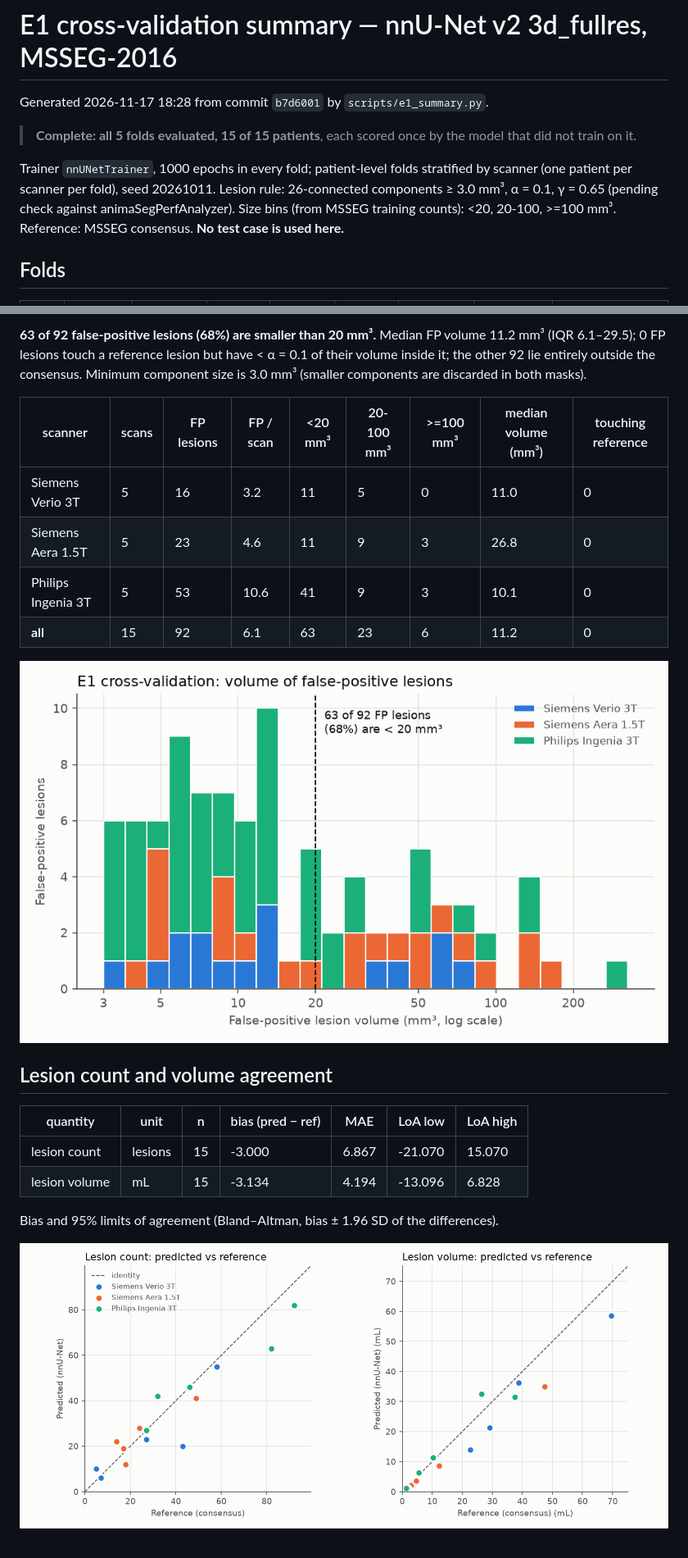
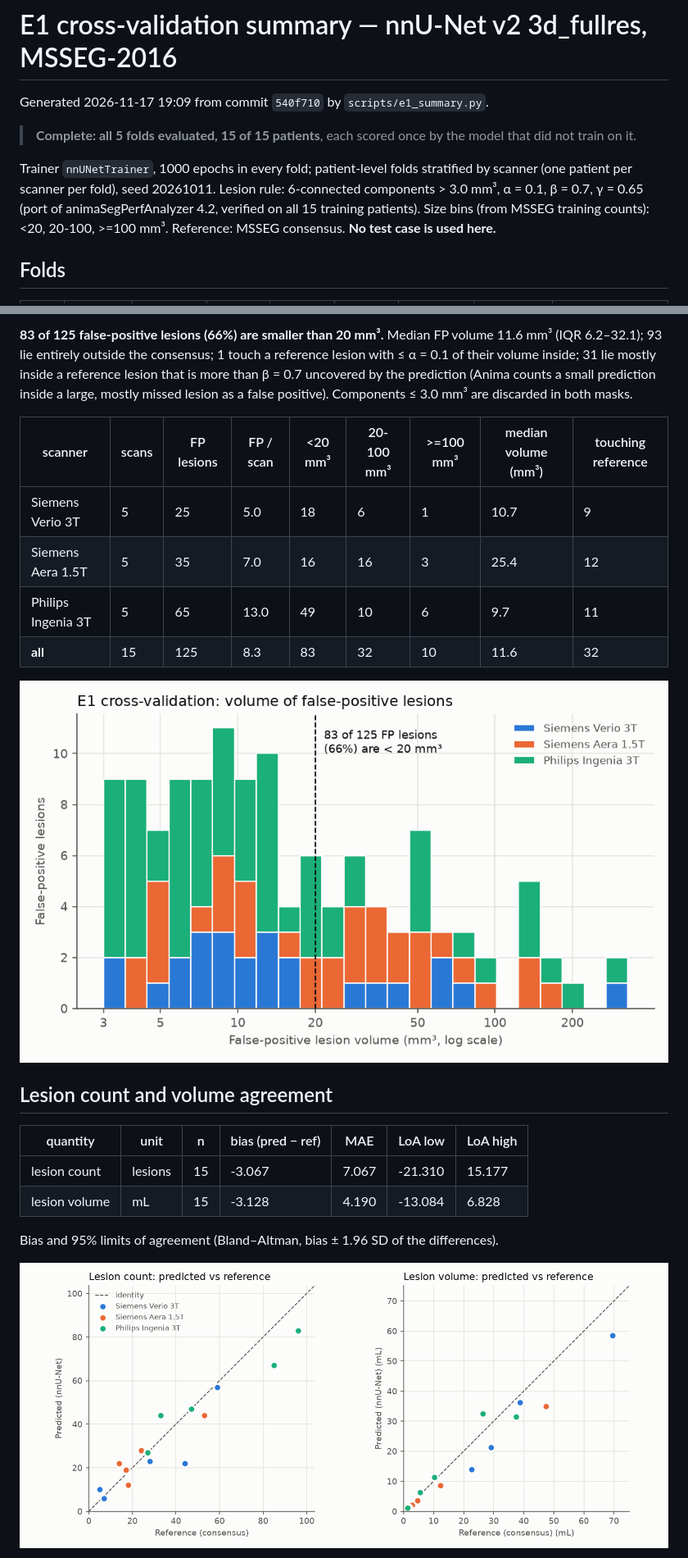
Before and after one commit to wang3ng/ms-lesion-benchmark, a Markdown page: results/E1/cv_summary.md, 2 parts joined by grey strips. Shown at 82% size. GitHub-like rendering; pictures changed too: results/E1/figures/count_volume_scatter.png, results/E1/figures/fp_volume_hist.png.

```diff
--- a/results/E1/cv_summary.md
+++ b/results/E1/cv_summary.md
@@ -1,10 +1,10 @@
 # E1 cross-validation summary — nnU-Net v2 3d_fullres, MSSEG-2016
 
-Generated 2026-11-17 18:28 from commit `b7d6001` by `scripts/e1_summary.py`.
+Generated 2026-11-17 19:09 from commit `540f710` by `scripts/e1_summary.py`.
 
 > **Complete: all 5 folds evaluated, 15 of 15 patients**, each scored once by the model that did not train on it.
 
-Trainer `nnUNetTrainer`, 1000 epochs in every fold; patient-level folds stratified by scanner (one patient per scanner per fold), seed 20261011. Lesion rule: 26-connected components ≥ 3.0 mm³, α = 0.1, γ = 0.65 (pending check against animaSegPerfAnalyzer). Size bins (from MSSEG training counts): <20, 20-100, >=100 mm³. Reference: MSSEG consensus. **No test case is used here.**
+Trainer `nnUNetTrainer`, 1000 epochs in every fold; patient-level folds stratified by scanner (one patient per scanner per fold), seed 20261011. Lesion rule: 6-connected components > 3.0 mm³, α = 0.1, β = 0.7, γ = 0.65 (port of animaSegPerfAnalyzer 4.2, verified on all 15 training patients). Size bins (from MSSEG training counts): <20, 20-100, >=100 mm³. Reference: MSSEG consensus. **No test case is used here.**
 
 ## Folds
 
@@ -105,12 +105,12 @@ Missed lesions by kind (all scanners):
 
-**63 of 92 false-positive lesions (68%) are smaller than 20 mm³.** Median FP volume 11.2 mm³ (IQR 6.1–29.5); 0 FP lesions touch a reference lesion but have < α = 0.1 of their volume inside it; the other 92 lie entirely outside the consensus. Minimum component size is 3.0 mm³ (smaller components are discarded in both masks).
+**83 of 125 false-positive lesions (66%) are smaller than 20 mm³.** Median FP volume 11.6 mm³ (IQR 6.2–32.1); 93 lie entirely outside the consensus; 1 touch a reference lesion with ≤ α = 0.1 of their volume inside; 31 lie mostly inside a reference lesion that is more than β = 0.7 uncovered by the prediction (Anima counts a small prediction inside a large, mostly missed lesion as a false positive). Components ≤ 3.0 mm³ are discarded in both masks.
 
 | scanner | scans | FP lesions | FP / scan | <20 mm³ | 20-100 mm³ | >=100 mm³ | median volume (mm³) | touching reference |
 |---|---|---|---|---|---|---|---|---|
-| Siemens Verio 3T | 5 | 16 | 3.2 | 11 | 5 | 0 | 11.0 | 0 |
-| Siemens Aera 1.5T | 5 | 23 | 4.6 | 11 | 9 | 3 | 26.8 | 0 |
-| Philips Ingenia 3T | 5 | 53 | 10.6 | 41 | 9 | 3 | 10.1 | 0 |
-| **all** | 15 | 92 | 6.1 | 63 | 23 | 6 | 11.2 | 0 |
+| Siemens Verio 3T | 5 | 25 | 5.0 | 18 | 6 | 1 | 10.7 | 9 |
+| Siemens Aera 1.5T | 5 | 35 | 7.0 | 16 | 16 | 3 | 25.4 | 12 |
+| Philips Ingenia 3T | 5 | 65 | 13.0 | 49 | 10 | 6 | 9.7 | 11 |
+| **all** | 15 | 125 | 8.3 | 83 | 32 | 10 | 11.6 | 32 |
 
 ![fp_volume_hist](figures/fp_volume_hist.png)
 
@@ -118,8 +118,8 @@ Missed lesions by kind (all scanners):
 
 | quantity | unit | n | bias (pred − ref) | MAE | LoA low | LoA high |
 |---|---|---|---|---|---|---|
-| lesion count | lesions | 15 | -3.000 | 6.867 | -21.070 | 15.070 |
-| lesion volume | mL | 15 | -3.134 | 4.194 | -13.096 | 6.828 |
+| lesion count | lesions | 15 | -3.067 | 7.067 | -21.310 | 15.177 |
+| lesion volume | mL | 15 | -3.128 | 4.190 | -13.084 | 6.828 |
 
 Bias and 95% limits of agreement (Bland–Altman, bias ± 1.96 SD of the differences).
 
```
Also changed, not shown: other parts of results/E1/cv_summary.md (+49 -49 lines), experiments/E1/README.md (+18 -13 lines), results/E1/figures/missed_lesions.png, results/E1/figures/patient_metrics.png, results/E1/figures/recall_by_size_bin.png, 10 other files.
